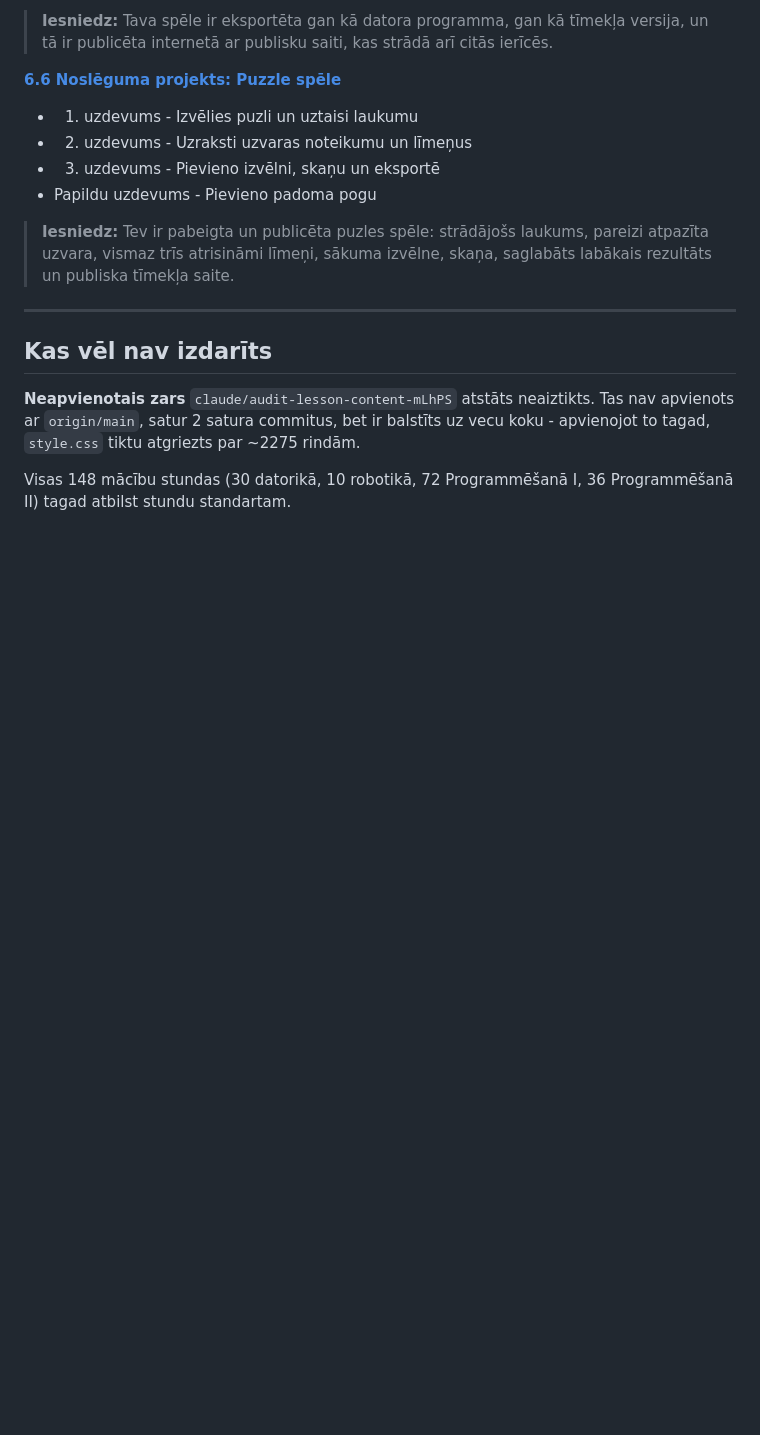
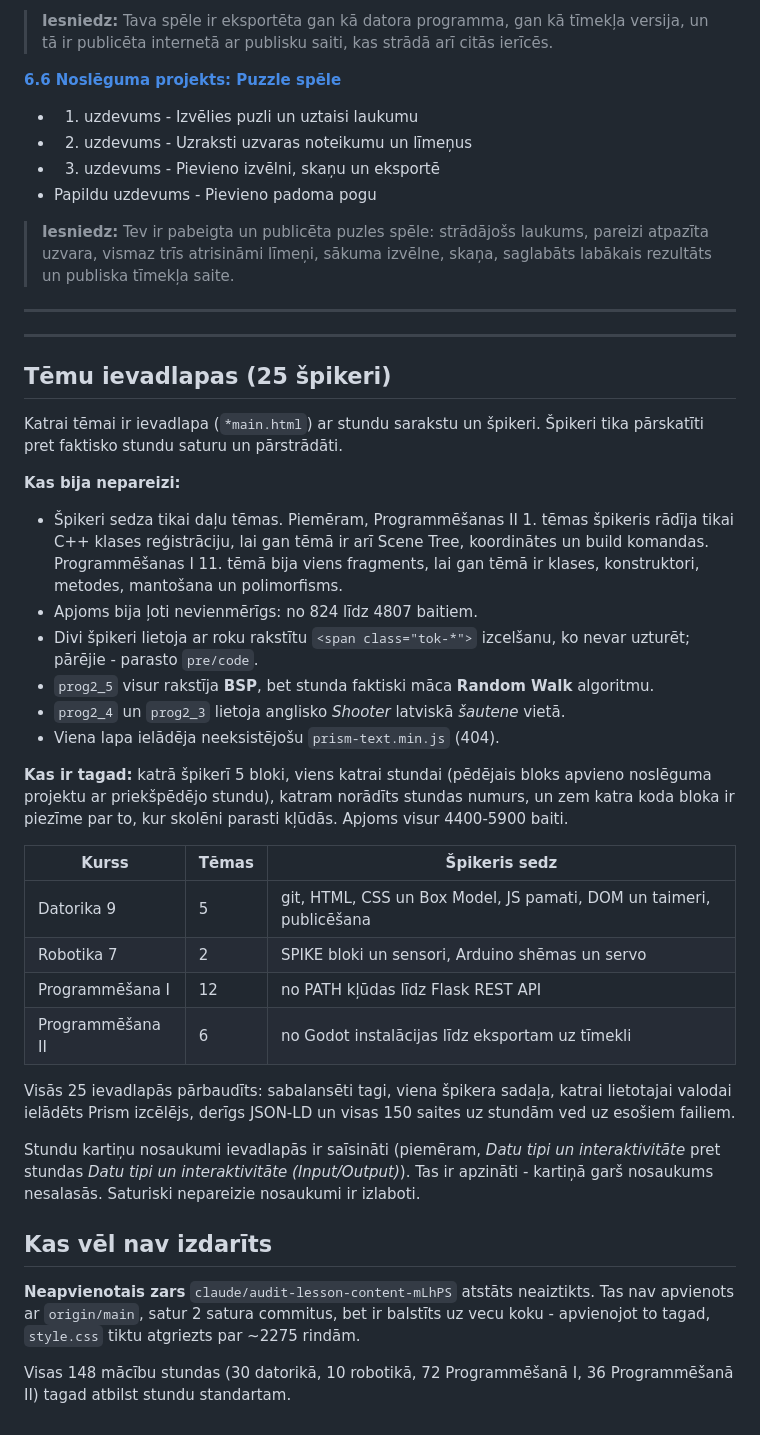
Before and after one commit to EduardsBaumanis/ebskola, a Markdown page: stundu-parstrade.md, the part around the change. Drawn GitHub-style; blank space fills up the shorter version.

Commit message:
Papildina aprakstu ar tēmu ievadlapu špikeru pārstrādi
Co-Authored-By: Claude Opus 5 <noreply@anthropic.com>

```diff
--- a/stundu-parstrade.md
+++ b/stundu-parstrade.md
@@ -1134,6 +1134,34 @@ Drošības zars pirms apvienošanas: `backup/vienkarsosana-pirms-merge`.
 
 ---
 
+---
+
+## Tēmu ievadlapas (25 špikeri)
+
+Katrai tēmai ir ievadlapa (`*main.html`) ar stundu sarakstu un špikeri. Špikeri tika pārskatīti pret faktisko stundu saturu un pārstrādāti.
+
+**Kas bija nepareizi:**
+
+- Špikeri sedza tikai daļu tēmas. Piemēram, Programmēšanas II 1. tēmas špikeris rādīja tikai C++ klases reģistrāciju, lai gan tēmā ir arī Scene Tree, koordinātes un build komandas. Programmēšanas I 11. tēmā bija viens fragments, lai gan tēmā ir klases, konstruktori, metodes, mantošana un polimorfisms.
+- Apjoms bija ļoti nevienmērīgs: no 824 līdz 4807 baitiem.
+- Divi špikeri lietoja ar roku rakstītu `<span class="tok-*">` izcelšanu, ko nevar uzturēt; pārējie - parasto `pre/code`.
+- `prog2_5` visur rakstīja **BSP**, bet stunda faktiski māca **Random Walk** algoritmu.
+- `prog2_4` un `prog2_3` lietoja anglisko *Shooter* latviskā *šautene* vietā.
+- Viena lapa ielādēja neeksistējošu `prism-text.min.js` (404).
+
+**Kas ir tagad:** katrā špikerī 5 bloki, viens katrai stundai (pēdējais bloks apvieno noslēguma projektu ar priekšpēdējo stundu), katram norādīts stundas numurs, un zem katra koda bloka ir piezīme par to, kur skolēni parasti kļūdās. Apjoms visur 4400-5900 baiti.
+
+| Kurss | Tēmas | Špikeris sedz |
+|---|---|---|
+| Datorika 9 | 5 | git, HTML, CSS un Box Model, JS pamati, DOM un taimeri, publicēšana |
+| Robotika 7 | 2 | SPIKE bloki un sensori, Arduino shēmas un servo |
+| Programmēšana I | 12 | no PATH kļūdas līdz Flask REST API |
+| Programmēšana II | 6 | no Godot instalācijas līdz eksportam uz tīmekli |
+
+Visās 25 ievadlapās pārbaudīts: sabalansēti tagi, viena špikera sadaļa, katrai lietotajai valodai ielādēts Prism izcēlējs, derīgs JSON-LD un visas 150 saites uz stundām ved uz esošiem failiem.
+
+Stundu kartiņu nosaukumi ievadlapās ir saīsināti (piemēram, *Datu tipi un interaktivitāte* pret stundas *Datu tipi un interaktivitāte (Input/Output)*). Tas ir apzināti - kartiņā garš nosaukums nesalasās. Saturiski nepareizie nosaukumi ir izlaboti.
+
 ## Kas vēl nav izdarīts
 
 **Neapvienotais zars** `claude/audit-lesson-content-mLhPS` atstāts neaiztikts. Tas nav apvienots ar `origin/main`, satur 2 satura commitus, bet ir balstīts uz vecu koku - apvienojot to tagad, `style.css` tiktu atgriezts par ~2275 rindām.
```
